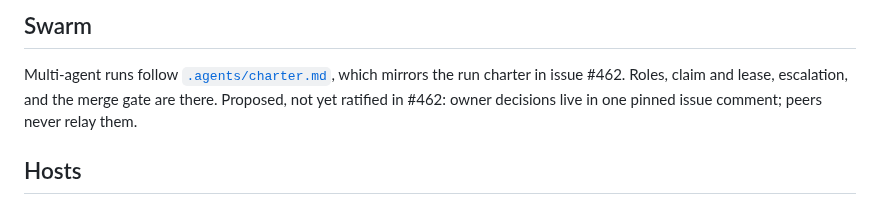
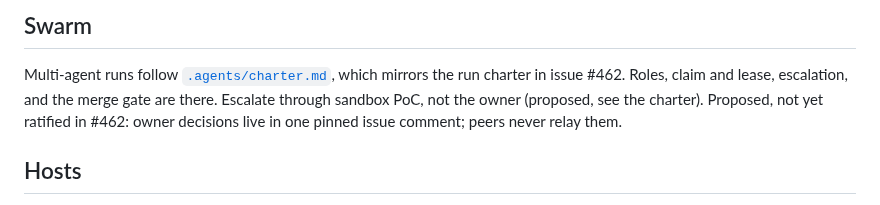
Before and after one commit to kauki-labs/sandy, a Markdown page: AGENTS.md, the part around the change. Rendered like a GitHub page.

```diff
--- a/AGENTS.md
+++ b/AGENTS.md
@@ -115,6 +115,7 @@ nix develop -c cargo shear --fix              # Prune unused dependencies
 
 Multi-agent runs follow [`.agents/charter.md`](.agents/charter.md), which mirrors the run
 charter in issue #462. Roles, claim and lease, escalation, and the merge gate are there.
+Escalate through sandbox PoC, not the owner (proposed, see the charter).
 Proposed, not yet ratified in #462: owner decisions live in one pinned issue comment; peers never relay them.
 
 ## Hosts
```
Also changed, not shown: .agents/charter.md (+4 -3 lines).
